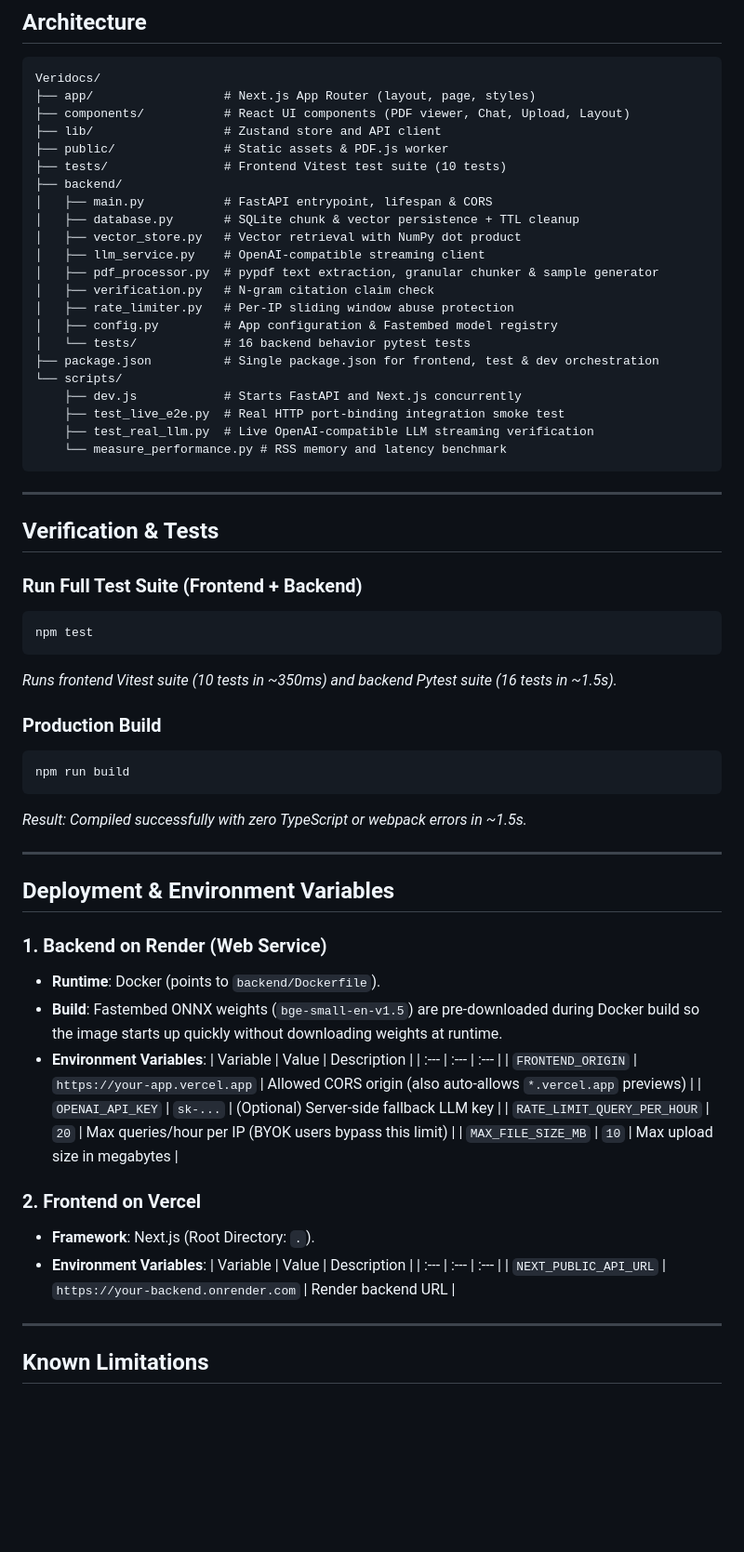
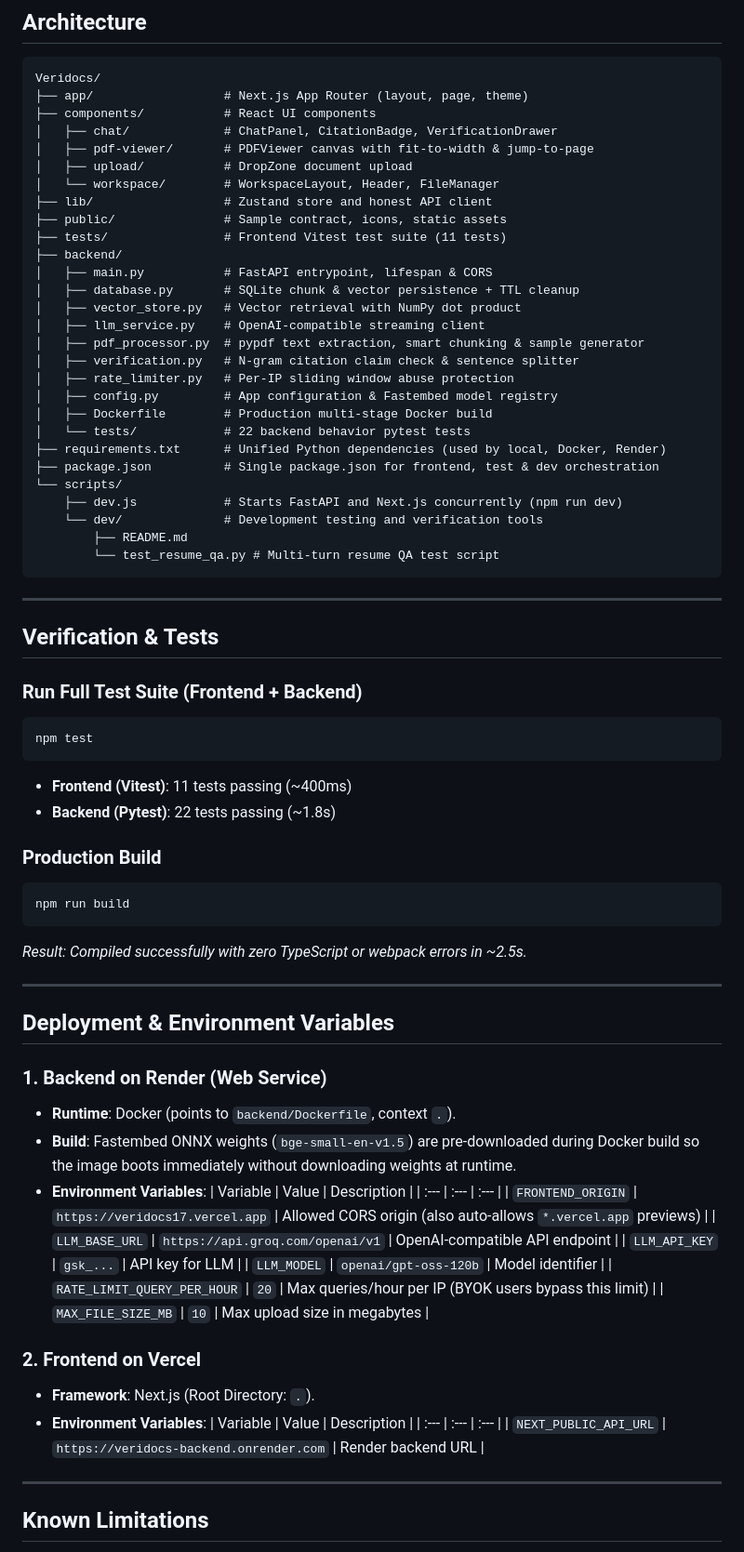
Before and after one commit to Spidey173/Veridocs, a Markdown page: README.md, the part around one of its changes. Shown at 93% size. GitHub-like rendering; blank space fills up the shorter version.

````diff
--- a/README.md
+++ b/README.md
@@ -77,27 +108,33 @@ Measured on macOS (Apple Silicon, 8GB RAM baseline):
 
 ```
 Veridocs/
-├── app/                  # Next.js App Router (layout, page, styles)
-├── components/           # React UI components (PDF viewer, Chat, Upload, Layout)
-├── lib/                  # Zustand store and API client
-├── public/               # Static assets & PDF.js worker
-├── tests/                # Frontend Vitest test suite (10 tests)
+├── app/                  # Next.js App Router (layout, page, theme)
+├── components/           # React UI components
+│   ├── chat/             # ChatPanel, CitationBadge, VerificationDrawer
+│   ├── pdf-viewer/       # PDFViewer canvas with fit-to-width & jump-to-page
+│   ├── upload/           # DropZone document upload
+│   └── workspace/        # WorkspaceLayout, Header, FileManager
+├── lib/                  # Zustand store and honest API client
+├── public/               # Sample contract, icons, static assets
+├── tests/                # Frontend Vitest test suite (11 tests)
 ├── backend/
 │   ├── main.py           # FastAPI entrypoint, lifespan & CORS
 │   ├── database.py       # SQLite chunk & vector persistence + TTL cleanup
 │   ├── vector_store.py   # Vector retrieval with NumPy dot product
 │   ├── llm_service.py    # OpenAI-compatible streaming client
-│   ├── pdf_processor.py  # pypdf text extraction, granular chunker & sample generator
-│   ├── verification.py   # N-gram citation claim check
+│   ├── pdf_processor.py  # pypdf text extraction, smart chunking & sample generator
+│   ├── verification.py   # N-gram citation claim check & sentence splitter
 │   ├── rate_limiter.py   # Per-IP sliding window abuse protection
 │   ├── config.py         # App configuration & Fastembed model registry
-│   └── tests/            # 16 backend behavior pytest tests
+│   ├── Dockerfile        # Production multi-stage Docker build
+│   └── tests/            # 22 backend behavior pytest tests
+├── requirements.txt      # Unified Python dependencies (used by local, Docker, Render)
 ├── package.json          # Single package.json for frontend, test & dev orchestration
 └── scripts/
-    ├── dev.js            # Starts FastAPI and Next.js concurrently
-    ├── test_live_e2e.py  # Real HTTP port-binding integration smoke test
-    ├── test_real_llm.py  # Live OpenAI-compatible LLM streaming verification
-    └── measure_performance.py # RSS memory and latency benchmark
+    ├── dev.js            # Starts FastAPI and Next.js concurrently (npm run dev)
+    └── dev/              # Development testing and verification tools
+        ├── README.md
+        └── test_resume_qa.py # Multi-turn resume QA test script
 ```
 
 ---
@@ -105,29 +142,36 @@ Veridocs/
 ## Verification & Tests
 
 ### Run Full Test Suite (Frontend + Backend)
+
 ```bash
 npm test
 ```
-*Runs frontend Vitest suite (10 tests in ~350ms) and backend Pytest suite (16 tests in ~1.5s).*
+
+- **Frontend (Vitest)**: 11 tests passing (~400ms)
+- **Backend (Pytest)**: 22 tests passing (~1.8s)
 
 ### Production Build
+
 ```bash
 npm run build
 ```
-*Result: Compiled successfully with zero TypeScript or webpack errors in ~1.5s.*
+
+*Result: Compiled successfully with zero TypeScript or webpack errors in ~2.5s.*
 
 ---
 
 ## Deployment & Environment Variables
 
 ### 1. Backend on Render (Web Service)
-- **Runtime**: Docker (points to `backend/Dockerfile`).
-- **Build**: Fastembed ONNX weights (`bge-small-en-v1.5`) are pre-downloaded during Docker build so the image starts up quickly without downloading weights at runtime.
+- **Runtime**: Docker (points to `backend/Dockerfile`, context `.`).
+- **Build**: Fastembed ONNX weights (`bge-small-en-v1.5`) are pre-downloaded during Docker build so the image boots immediately without downloading weights at runtime.
 - **Environment Variables**:
   | Variable | Value | Description |
   | :--- | :--- | :--- |
-  | `FRONTEND_ORIGIN` | `https://your-app.vercel.app` | Allowed CORS origin (also auto-allows `*.vercel.app` previews) |
-  | `OPENAI_API_KEY` | `sk-...` | (Optional) Server-side fallback LLM key |
+  | `FRONTEND_ORIGIN` | `https://veridocs17.vercel.app` | Allowed CORS origin (also auto-allows `*.vercel.app` previews) |
+  | `LLM_BASE_URL` | `https://api.groq.com/openai/v1` | OpenAI-compatible API endpoint |
+  | `LLM_API_KEY` | `gsk_...` | API key for LLM |
+  | `LLM_MODEL` | `openai/gpt-oss-120b` | Model identifier |
   | `RATE_LIMIT_QUERY_PER_HOUR` | `20` | Max queries/hour per IP (BYOK users bypass this limit) |
   | `MAX_FILE_SIZE_MB` | `10` | Max upload size in megabytes |
 
@@ -136,7 +180,7 @@ npm run build
 - **Environment Variables**:
   | Variable | Value | Description |
   | :--- | :--- | :--- |
-  | `NEXT_PUBLIC_API_URL` | `https://your-backend.onrender.com` | Render backend URL |
+  | `NEXT_PUBLIC_API_URL` | `https://veridocs-backend.onrender.com` | Render backend URL |
 
 ---
 
````
Also changed, not shown: other parts of README.md (+67 -36 lines), scripts/dev/README.md (added, +5 -0 lines), docs/demo.png (added), 11 other files.
